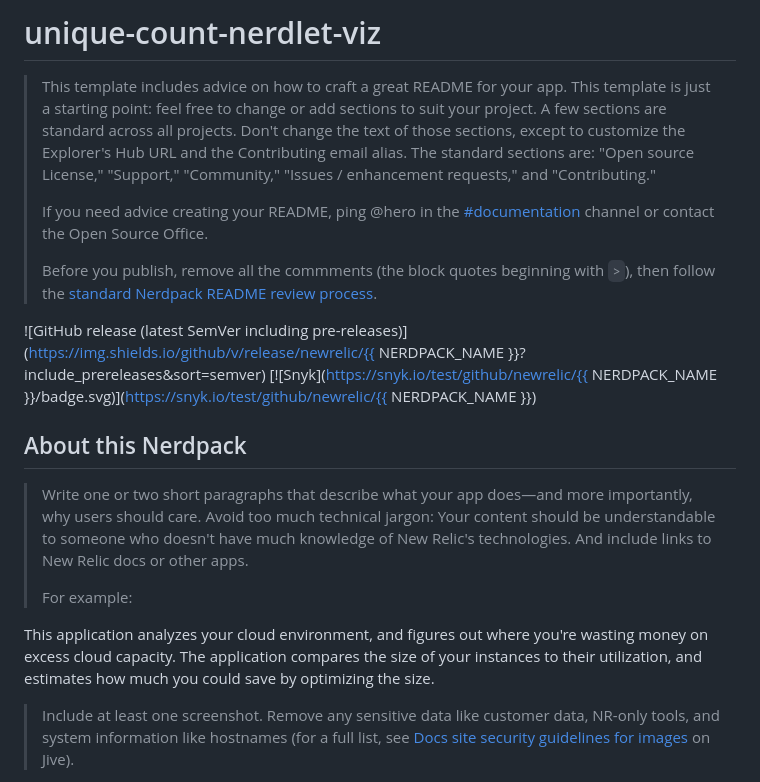
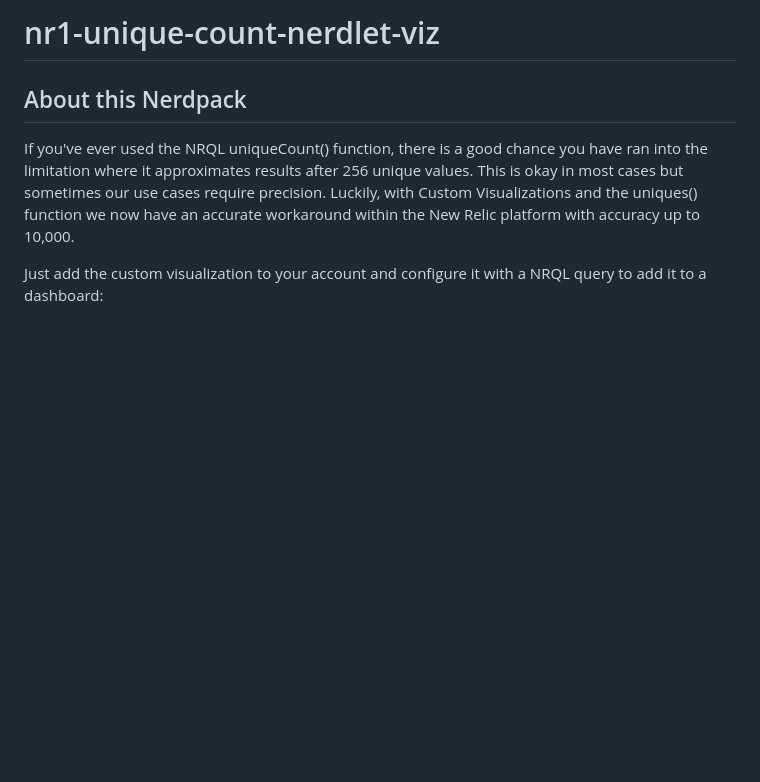
Before and after one commit to newrelic-experimental/nr1-unique-count-viz, a Markdown page: README.md, the part around one of its changes. Drawn GitHub-style; blank space fills up the shorter version.

```diff
--- a/README.md
+++ b/README.md
@@ -1,20 +1,9 @@
-# unique-count-nerdlet-viz
-
-> This template includes advice on how to craft a great README for your app. This template is just a starting point: feel free to change or add sections to suit your project. A few sections are standard across all projects. Don't change the text of those sections, except to customize the Explorer's Hub URL and the Contributing email alias. The standard sections are: "Open source License," "Support," "Community," "Issues / enhancement requests," and "Contributing."
->
-> If you need advice creating your README, ping @hero in the [#documentation](https://newrelic.slack.com/messages/documentation) channel or contact the Open Source Office.
->
-> Before you publish, remove all the commments (the block quotes beginning with `>`), then follow the [standard Nerdpack README review process](https://docs.google.com/document/d/1xUg1NnNJriC0mrUE1hqcHcs5dqzyLoSYE25qjwBaWQE/edit).
-
-![GitHub release (latest SemVer including pre-releases)](https://img.shields.io/github/v/release/newrelic/{{ NERDPACK_NAME }}?include_prereleases&sort=semver) [![Snyk](https://snyk.io/test/github/newrelic/{{ NERDPACK_NAME }}/badge.svg)](https://snyk.io/test/github/newrelic/{{ NERDPACK_NAME }})
+# nr1-unique-count-nerdlet-viz
 
 ## About this Nerdpack
 
-> Write one or two short paragraphs that describe what your app does—and more importantly, why users should care. Avoid too much technical jargon: Your content should be understandable to someone who doesn't have much knowledge of New Relic's technologies. And include links to New Relic docs or other apps.
->
-> For example:
 
-This application analyzes your cloud environment, and figures out where you're wasting money on excess cloud capacity. The application compares the size of your instances to their utilization, and estimates how much you could save by optimizing the size.
+If you've ever used the NRQL uniqueCount() function, there is a good chance you have ran into the limitation where it approximates results after 256 unique values. This is okay in most cases but sometimes our use cases require precision. Luckily, with Custom Visualizations and the uniques() function we now have an accurate workaround within the New Relic platform with accuracy up to 10,000.
 
-> Include at least one screenshot. Remove any sensitive data like customer data, NR-only tools, and system information like hostnames (for a full list, see [Docs site security guidelines for images](https://newrelic.jiveon.com/docs/DOC-8362) on Jive).
+Just add the custom visualization to your account and configure it with a NRQL query to add it to a dashboard:
 
```
Also changed, not shown: other parts of README.md (+26 -37 lines), examples/example-1-UniqueCount.png (added).
